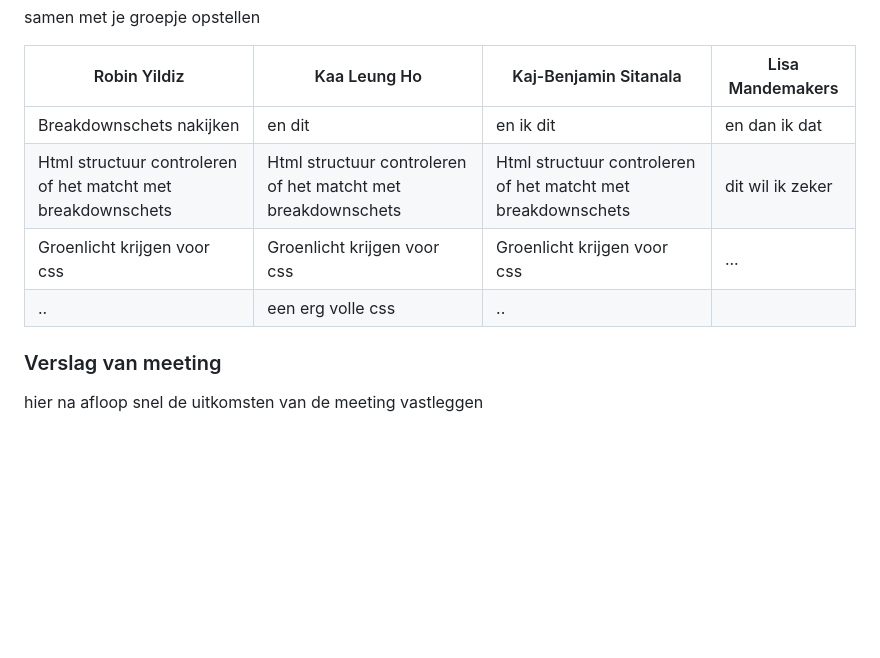
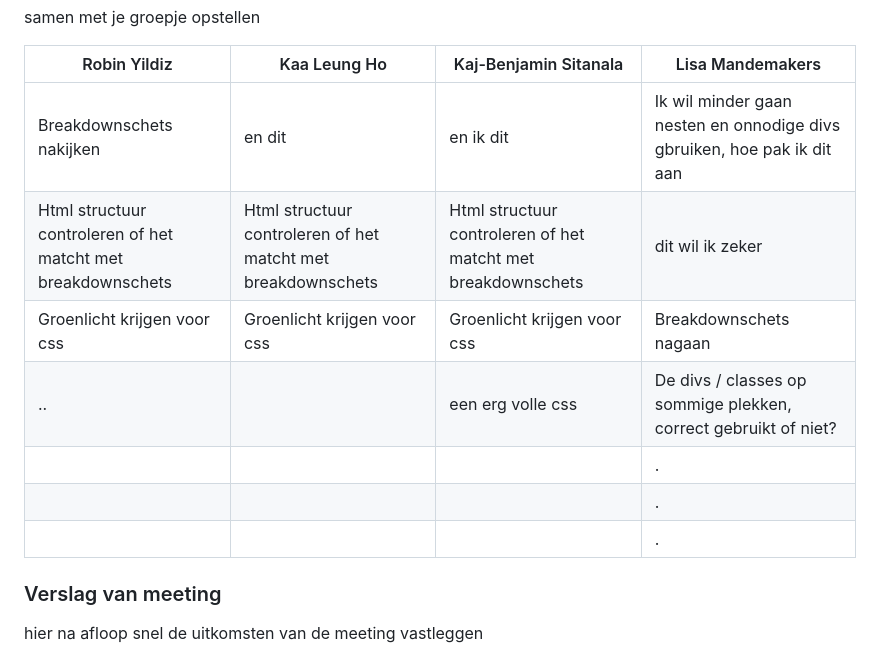
Before and after one commit to lisamandemakers/FED-LisaMandemakers, a Markdown page: README.md, the part around the change. Rendered like a GitHub page; folded sections open; blank space fills up the shorter version.

Commit message:
check up tabel

```diff
--- a/README.md
+++ b/README.md
@@ -91,10 +91,13 @@ responsive
 
   | Robin Yildiz   | Kaa Leung Ho         | Kaj-Benjamin Sitanala    | Lisa Mandemakers       |
   | ---            | ---                  | ---          | ---              |
-  | Breakdownschets nakijken  | en dit             | en ik dit    | en dan ik dat    |
-  | Html structuur controleren of het matcht met breakdownschets | Html structuur controleren of het matcht met breakdownschets | Html structuur controleren of het matcht met breakdownschets | dit wil ik zeker |
-  | Groenlicht krijgen voor css          | Groenlicht krijgen voor css               | Groenlicht krijgen voor css           | ...              |
-|.. | een erg volle css |..|
+  | Breakdownschets nakijken  | en dit             | en ik dit    |  Ik wil minder gaan nesten en onnodige divs gbruiken, hoe pak ik dit aan   |
+  | Html structuur controleren of het matcht met breakdownschets | Html structuur controleren of het matcht met breakdownschets | Html structuur controleren of het matcht met breakdownschets | dit wil ik zeker |  Hoe ga ik de slider op de homepage aanpakken?
+  | Groenlicht krijgen voor css          | Groenlicht krijgen voor css               | Groenlicht krijgen voor css           | Breakdownschets nagaan          |
+|.. | | een erg volle css | De divs / classes op sommige plekken, correct gebruikt of niet?|
+| | | |. |
+| | | |. |
+| | | |. |
 
   ### Verslag van meeting
   hier na afloop snel de uitkomsten van de meeting vastleggen
```
